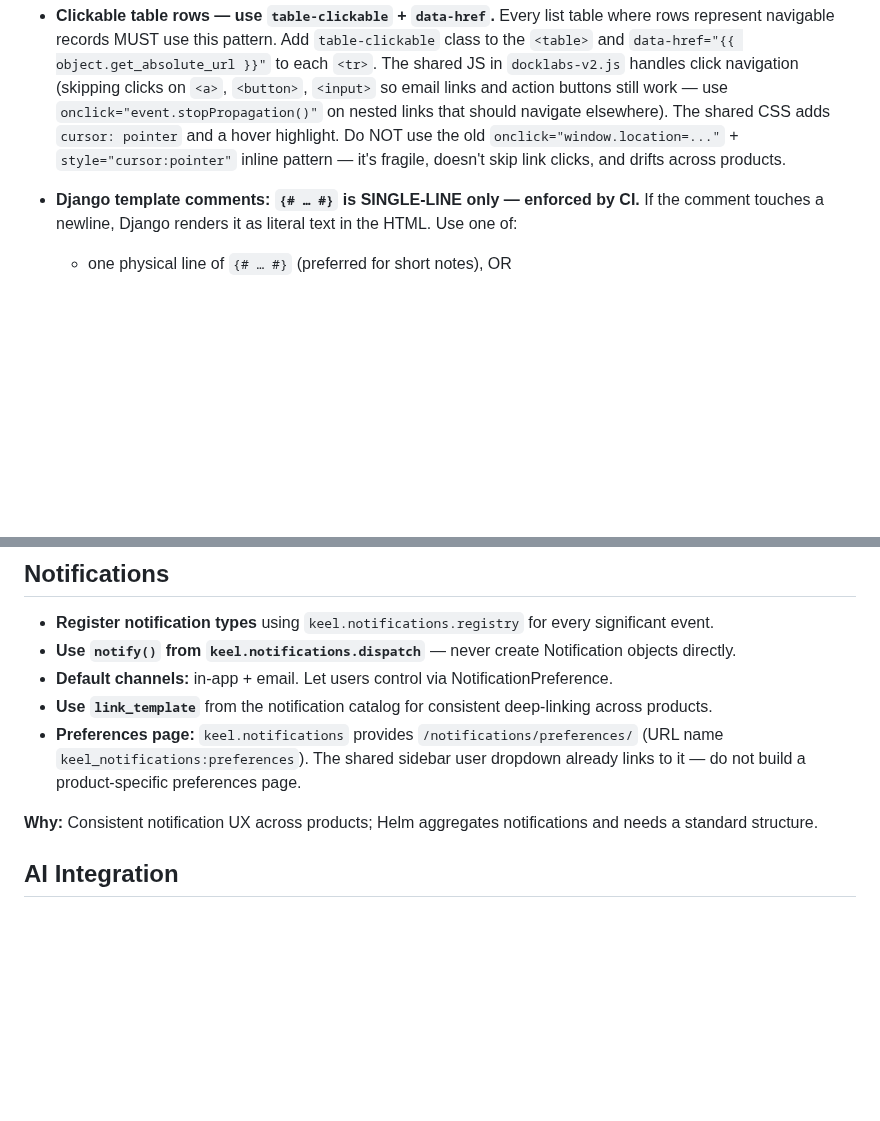
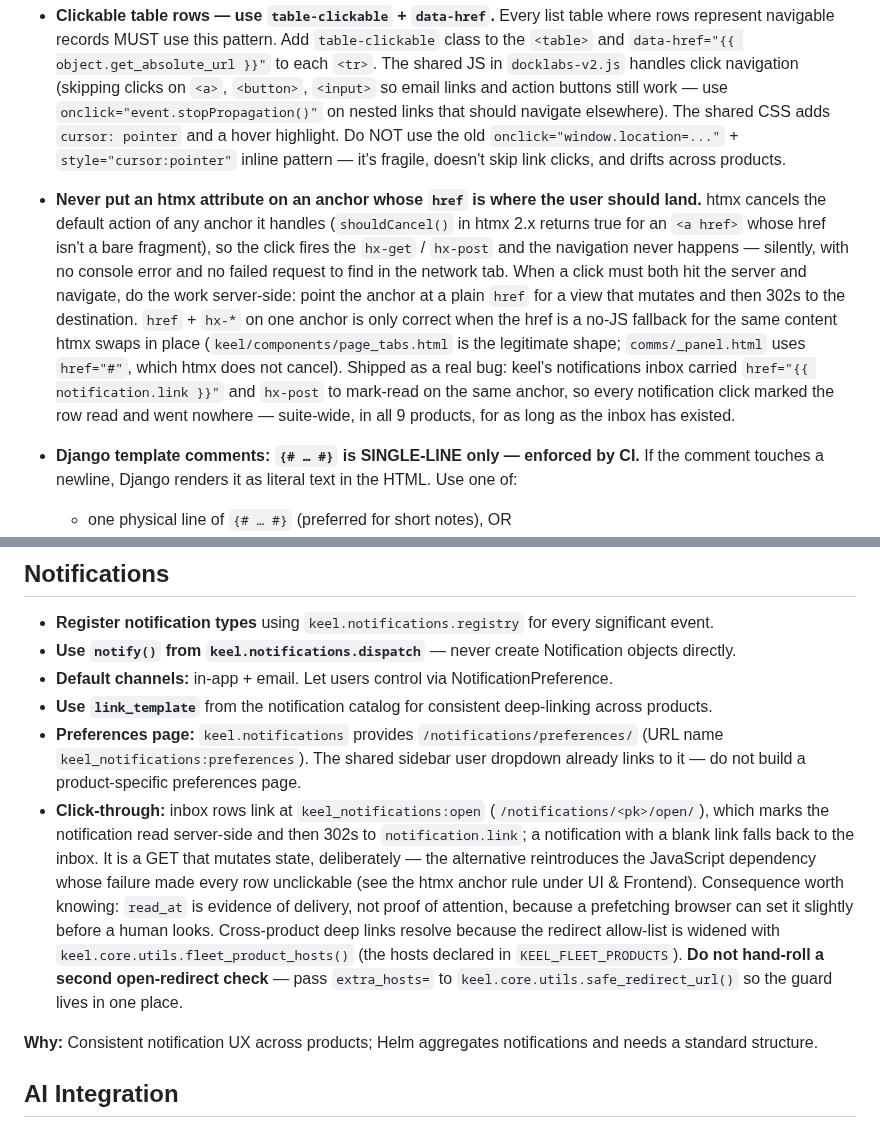
Before and after one commit to okeefedaniel/keel, a Markdown page: CLAUDE.md, 2 parts joined by grey strips. Drawn GitHub-style; blank space fills up the shorter version.

```diff
--- a/CLAUDE.md
+++ b/CLAUDE.md
@@ -213,6 +213,7 @@ This is what lets a customer with only `harbor` purchased buy only the `harbor`
 - **Icon-only buttons MUST carry a `title` attribute.** The shared JS in `docklabs-v2.js` auto-upgrades every `.btn[title]` to a Bootstrap tooltip on page load (unless the button is a dropdown toggle), so icon-only actions get a styled hover label without each template having to add `data-bs-toggle="tooltip"` by hand. Without a `title`, the user has no way to know what an icon means. Labeled buttons can omit `title` — the button text is self-describing.
 - **Tabs are for switching views WITHIN a record, not for top-level section navigation.** Use Bootstrap `.nav-tabs` only when you're showing the same record from multiple facets (e.g. an Award detail page with Documents / Comments / History tabs). Never use tabs to navigate between top-level sections of a product (those are sidebar items). Tabs misused for navigation visually break: the active-tab indicator points down at empty space because there's no panel container to attach to, and the tab metaphor ("same data, different view") fights with the actual content ("different sections of the app"). Helm's `/dashboard/` shipped with this exact bug — Today / Across the suite / Stream tabs — and was refactored in keel 0.32.x era to a sidebar-nav `Dashboard` (Inbox) + `Fleet` split. The shared `docklabs-v2.css` ships an underline-only `.nav-tabs` treatment that doesn't pretend to attach to a panel below it, so legitimate in-record tabs render cleanly without a card wrapper.
 - **Clickable table rows — use `table-clickable` + `data-href`.** Every list table where rows represent navigable records MUST use this pattern. Add `table-clickable` class to the `<table>` and `data-href="{{ object.get_absolute_url }}"` to each `<tr>`. The shared JS in `docklabs-v2.js` handles click navigation (skipping clicks on `<a>`, `<button>`, `<input>` so email links and action buttons still work — use `onclick="event.stopPropagation()"` on nested links that should navigate elsewhere). The shared CSS adds `cursor: pointer` and a hover highlight. Do NOT use the old `onclick="window.location=..."` + `style="cursor:pointer"` inline pattern — it's fragile, doesn't skip link clicks, and drifts across products.
+- **Never put an htmx attribute on an anchor whose `href` is where the user should land.** htmx cancels the default action of any anchor it handles (`shouldCancel()` in htmx 2.x returns true for an `<a href>` whose href isn't a bare fragment), so the click fires the `hx-get` / `hx-post` and the navigation never happens — silently, with no console error and no failed request to find in the network tab. When a click must both hit the server and navigate, do the work server-side: point the anchor at a plain `href` for a view that mutates and then 302s to the destination. `href` + `hx-*` on one anchor is only correct when the href is a no-JS fallback for the same content htmx swaps in place (`keel/components/page_tabs.html` is the legitimate shape; `comms/_panel.html` uses `href="#"`, which htmx does not cancel). Shipped as a real bug: keel's notifications inbox carried `href="{{ notification.link }}"` and `hx-post` to mark-read on the same anchor, so every notification click marked the row read and went nowhere — suite-wide, in all 9 products, for as long as the inbox has existed.
 - **Django template comments: `{# … #}` is SINGLE-LINE only — enforced by CI.** If the comment touches a newline, Django renders it as literal text in the HTML. Use one of:
   - one physical line of `{# … #}` (preferred for short notes), OR
   - `{% comment %} … {% endcomment %}` (required for any multi-sentence / multi-line rationale).
@@ -682,6 +683,7 @@ Every product that exposes machine-callable endpoints follows the same shape so
 - **Default channels:** in-app + email. Let users control via NotificationPreference.
 - **Use `link_template`** from the notification catalog for consistent deep-linking across products.
 - **Preferences page:** `keel.notifications` provides `/notifications/preferences/` (URL name `keel_notifications:preferences`). The shared sidebar user dropdown already links to it — do not build a product-specific preferences page.
+- **Click-through:** inbox rows link at `keel_notifications:open` (`/notifications/<pk>/open/`), which marks the notification read server-side and then 302s to `notification.link`; a notification with a blank link falls back to the inbox. It is a GET that mutates state, deliberately — the alternative reintroduces the JavaScript dependency whose failure made every row unclickable (see the htmx anchor rule under UI & Frontend). Consequence worth knowing: `read_at` is evidence of delivery, not proof of attention, because a prefetching browser can set it slightly before a human looks. Cross-product deep links resolve because the redirect allow-list is widened with `keel.core.utils.fleet_product_hosts()` (the hosts declared in `KEEL_FLEET_PRODUCTS`). **Do not hand-roll a second open-redirect check** — pass `extra_hosts=` to `keel.core.utils.safe_redirect_url()` so the guard lives in one place.
 
 **Why:** Consistent notification UX across products; Helm aggregates notifications and needs a standard structure.
 
```
Also changed, not shown: README.md (+1 -1 lines).
